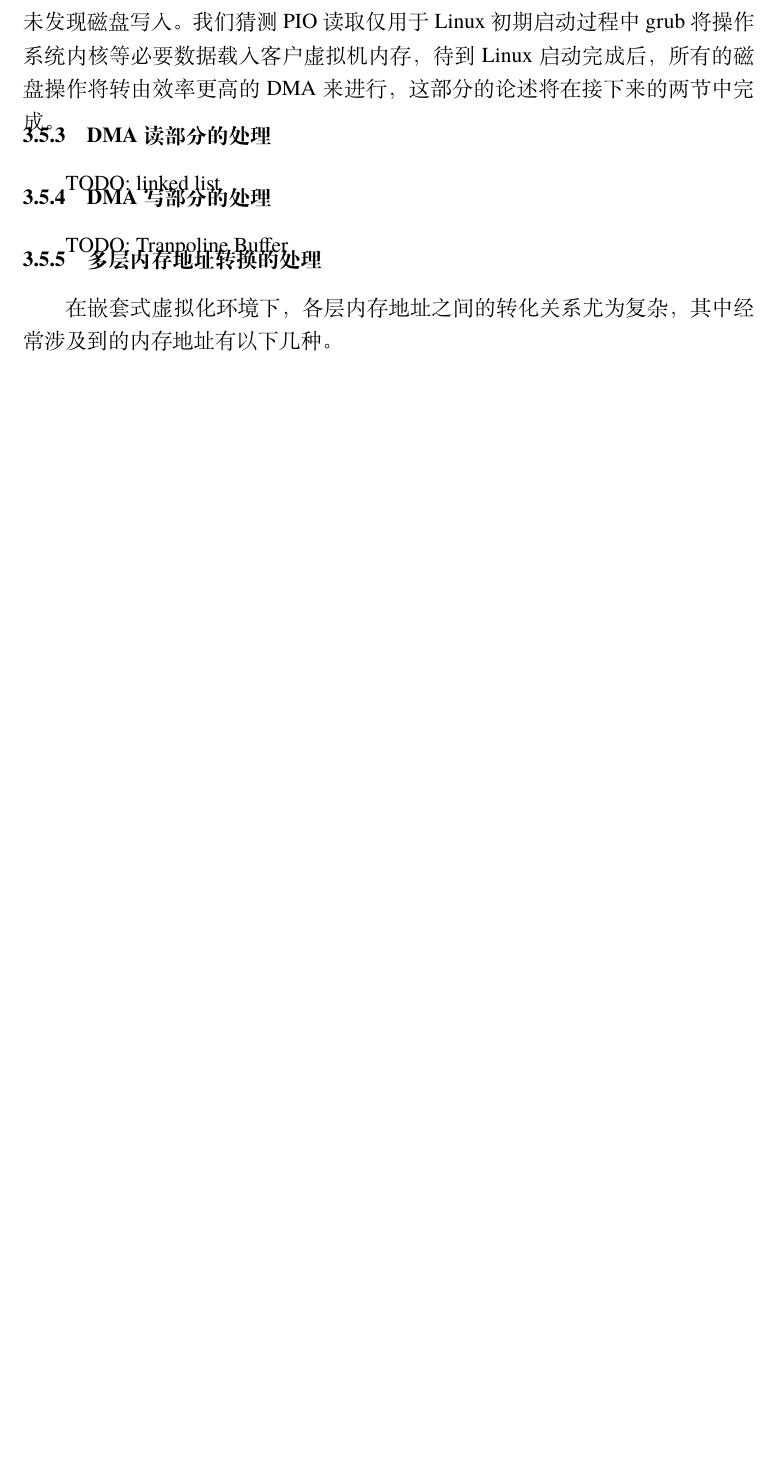
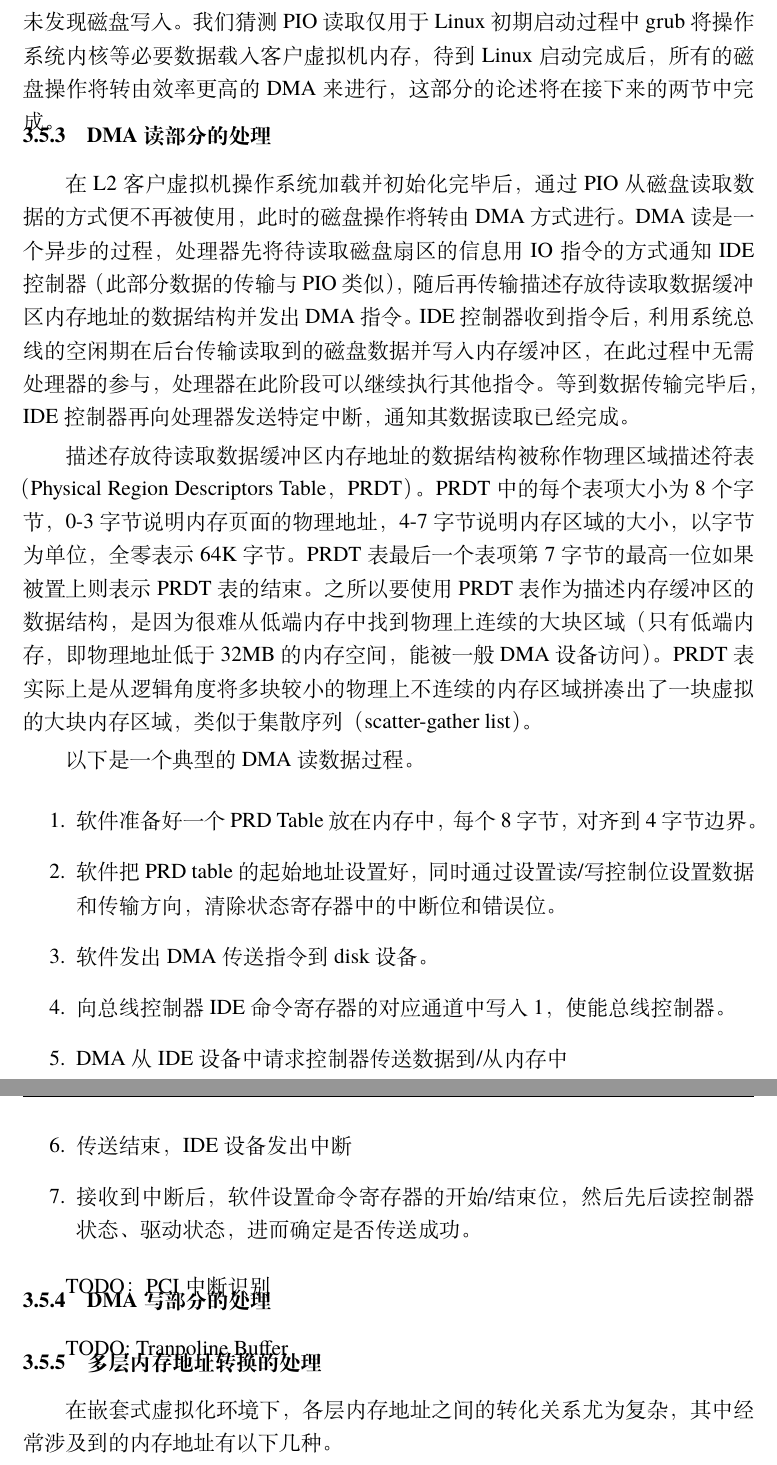
Before and after one commit to Cwndmiao/sjtu-thesis, a LaTeX thesis (diss.tex, which reads body/chapter03.tex): part of page 26 of 56 before the commit and two parts of pages 26 and 27 of 57 after it, the two joined at a grey line, cut so that both start at the same text, the shorter picture padded with empty space. Compiled offline with XeLaTeX; a missing font is replaced by an installed copy or a similar font.

Commit message:
201412032

```diff
--- a/body/chapter03.tex
+++ b/body/chapter03.tex
@@ -182,7 +182,29 @@ L2客户虚拟机进行PIO磁盘读取的粒度是8个磁盘扇区，即每次
 
 \subsection{DMA读部分的处理}
 
-TODO: linked list
+在L2客户虚拟机操作系统加载并初始化完毕后，通过PIO从磁盘读取数据的方式便不再被使用，此时的磁盘操作将转由DMA方式进行。DMA读是一个异步的过程，处理器先将待读取磁盘扇区的信息用IO指令的方式通知IDE控制器（此部分数据的传输与PIO类似），随后再传输描述存放待读取数据缓冲区内存地址的数据结构并发出DMA指令。IDE控制器收到指令后，利用系统总线的空闲期在后台传输读取到的磁盘数据并写入内存缓冲区，在此过程中无需处理器的参与，处理器在此阶段可以继续执行其他指令。等到数据传输完毕后，IDE控制器再向处理器发送特定中断，通知其数据读取已经完成。
+
+描述存放待读取数据缓冲区内存地址的数据结构被称作物理区域描述符表（Physical Region Descriptors Table，PRDT）。PRDT中的每个表项大小为8个字节，0-3字节说明内存页面的物理地址，4-7字节说明内存区域的大小，以字节为单位，全零表示64K字节。PRDT表最后一个表项第7字节的最高一位如果被置上则表示PRDT表的结束。之所以要使用PRDT表作为描述内存缓冲区的数据结构，是因为很难从低端内存中找到物理上连续的大块区域（只有低端内存，即物理地址低于32MB的内存空间，能被一般DMA设备访问）。PRDT表实际上是从逻辑角度将多块较小的物理上不连续的内存区域拼凑出了一块虚拟的大块内存区域，类似于集散序列（scatter-gather list）。
+
+以下是一个典型的DMA读数据过程。
+
+\begin{enumerate}
+\item 软件准备好一个PRD Table放在内存中，每个8字节，对齐到4字节边界。
+
+\item 软件把PRD table的起始地址设置好，同时通过设置读/写控制位设置数据和传输方向，清除状态寄存器中的中断位和错误位。
+
+\item 软件发出DMA传送指令到disk设备。
+
+\item 向总线控制器IDE命令寄存器的对应通道中写入1，使能总线控制器。
+
+\item DMA从IDE设备中请求控制器传送数据到/从内存中
+
+\item 传送结束，IDE设备发出中断
+
+\item 接收到中断后，软件设置命令寄存器的开始/结束位，然后先后读控制器状态、驱动状态，进而确定是否传送成功。
+\end{enumerate}
+
+TODO：PCI 中断识别
 
 \subsection{DMA写部分的处理}
 
```
